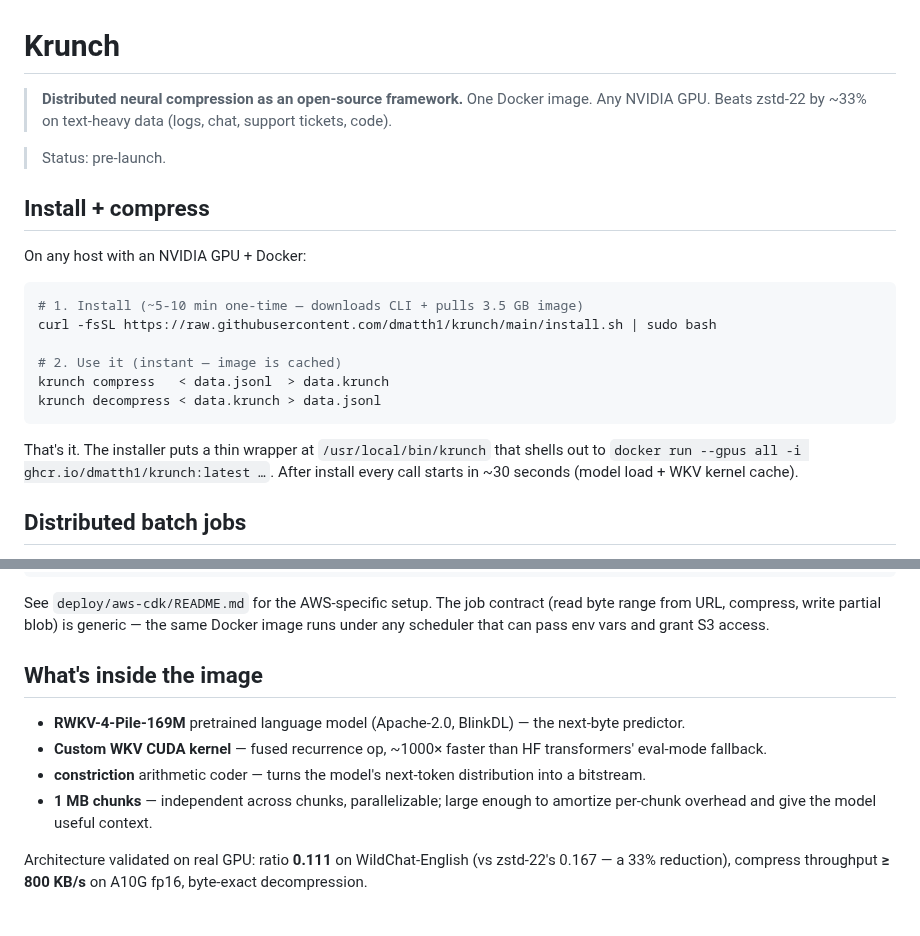
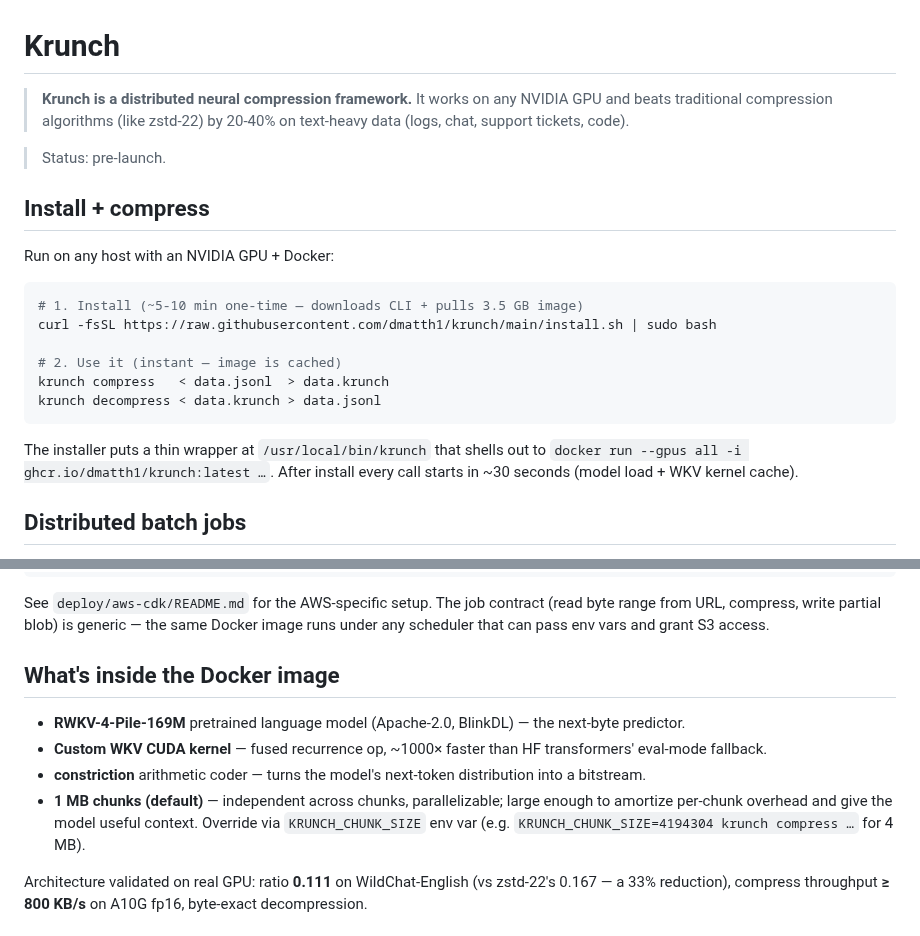
Before and after one commit to dmatth1/krunch, a Markdown page: README.md, 2 parts joined by grey strips. Drawn GitHub-style.

Commit message:
README: note KRUNCH_CHUNK_SIZE env var for chunk-size override

````diff
--- a/README.md
+++ b/README.md
@@ -1,14 +1,14 @@
 # Krunch
 
-> **Distributed neural compression as an open-source framework.**
-> One Docker image. Any NVIDIA GPU. Beats zstd-22 by ~33% on
+> **Krunch is a distributed neural compression framework.**
+> It works on any NVIDIA GPU and beats traditional compression algorithms (like zstd-22) by 20-40% on
 > text-heavy data (logs, chat, support tickets, code).
 
 > Status: pre-launch.
 
 ## Install + compress
 
-On any host with an NVIDIA GPU + Docker:
+Run on any host with an NVIDIA GPU + Docker:
 
 ```bash
 # 1. Install (~5-10 min one-time — downloads CLI + pulls 3.5 GB image)
@@ -19,7 +19,7 @@ krunch compress   < data.jsonl  > data.krunch
 krunch decompress < data.krunch > data.jsonl
 ```
 
-That's it. The installer puts a thin wrapper at `/usr/local/bin/krunch`
+The installer puts a thin wrapper at `/usr/local/bin/krunch`
 that shells out to
 `docker run --gpus all -i ghcr.io/dmatth1/krunch:latest …`. After install
 every call starts in ~30 seconds (model load + WKV kernel cache).
@@ -47,7 +47,7 @@ contract (read byte range from URL, compress, write partial blob) is
 generic — the same Docker image runs under any scheduler that can pass
 env vars and grant S3 access.
 
-## What's inside the image
+## What's inside the Docker image
 
 - **RWKV-4-Pile-169M** pretrained language model (Apache-2.0, BlinkDL) —
   the next-byte predictor.
@@ -55,9 +55,10 @@ env vars and grant S3 access.
   HF transformers' eval-mode fallback.
 - **constriction** arithmetic coder — turns the model's
   next-token distribution into a bitstream.
-- **1 MB chunks** — independent across chunks, parallelizable; large
-  enough to amortize per-chunk overhead and give the model useful
-  context.
+- **1 MB chunks (default)** — independent across chunks, parallelizable;
+  large enough to amortize per-chunk overhead and give the model useful
+  context. Override via `KRUNCH_CHUNK_SIZE` env var
+  (e.g. `KRUNCH_CHUNK_SIZE=4194304 krunch compress …` for 4 MB).
 
 Architecture validated on real GPU: ratio **0.111** on WildChat-English
 (vs zstd-22's 0.167 — a 33% reduction), compress throughput **≥ 800
````
